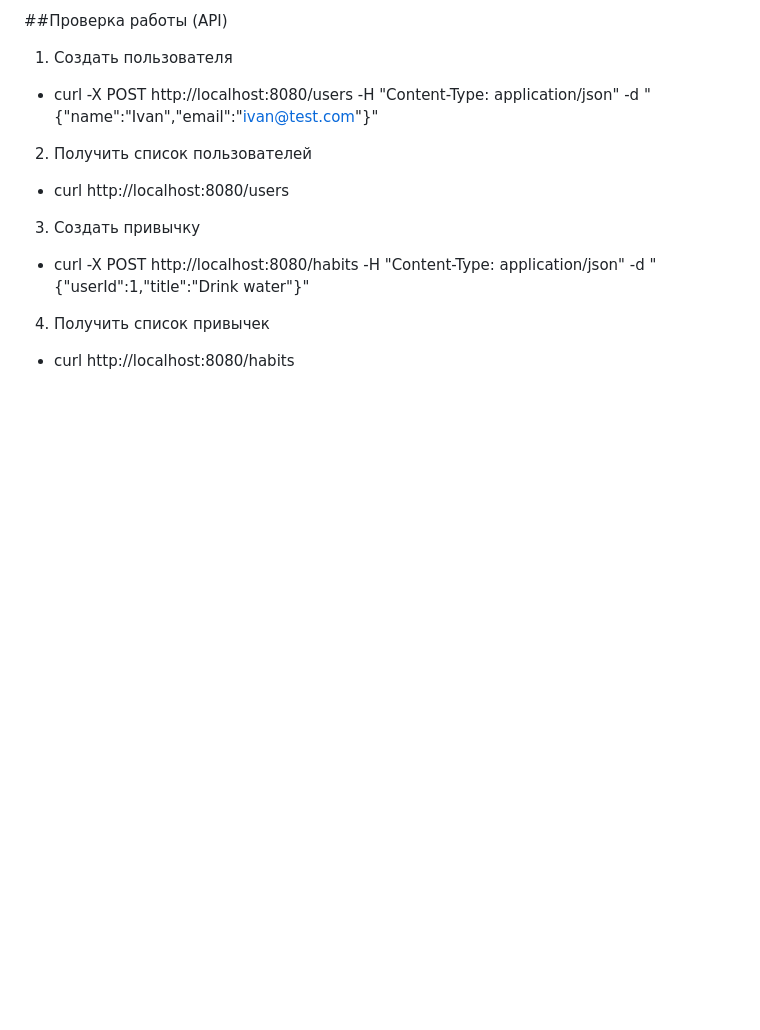
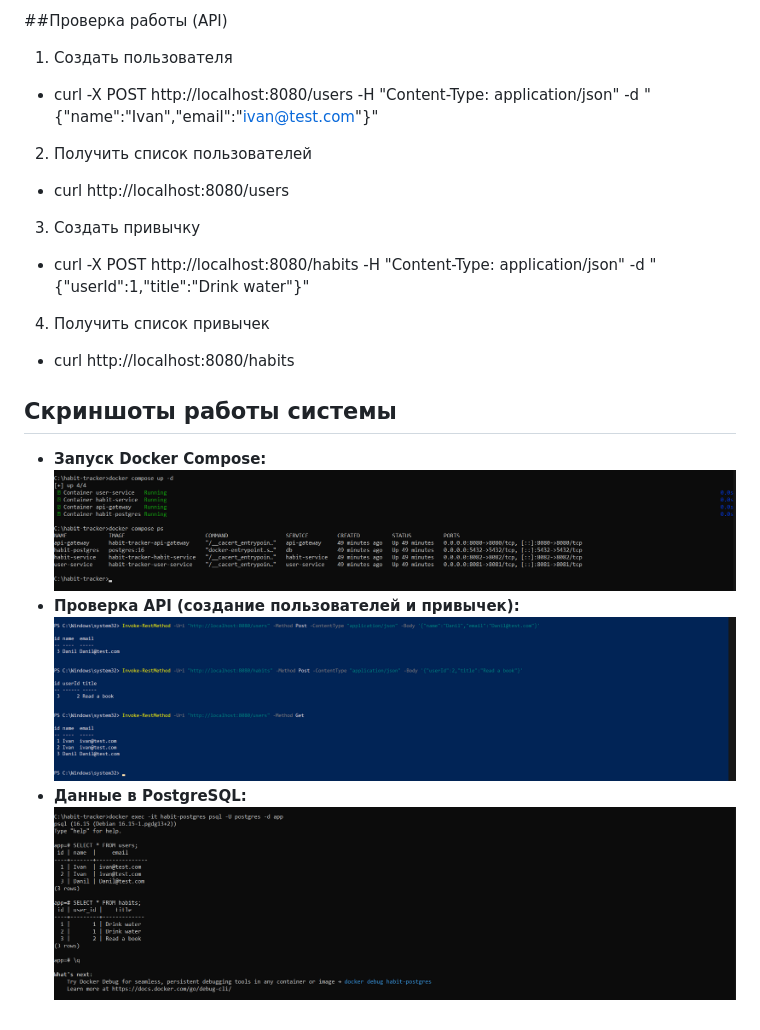
Before and after one commit to 1disappoint/habit-tracker-final, a Markdown page: README.md, the part around the change. Drawn GitHub-style; pictures changed too: docs/screenshots/1_docker_ps.png (added), docs/screenshots/2_api_requests.png (added), docs/screenshots/3_database.png (added); blank space fills up the shorter version.

Commit message:
Add screenshots and update README

```diff
--- a/README.md
+++ b/README.md
@@ -34,3 +34,7 @@
 - curl -X POST http://localhost:8080/habits -H "Content-Type: application/json" -d "{\"userId\":1,\"title\":\"Drink water\"}"
 4. Получить список привычек
 - curl http://localhost:8080/habits
+## Скриншоты работы системы
+- **Запуск Docker Compose:** ![Docker PS](docs/screenshots/1_docker_ps.png)
+- **Проверка API (создание пользователей и привычек):** ![API Requests](docs/screenshots/2_api_requests.png)
+- **Данные в PostgreSQL:** ![Database](docs/screenshots/3_database.png)
```
